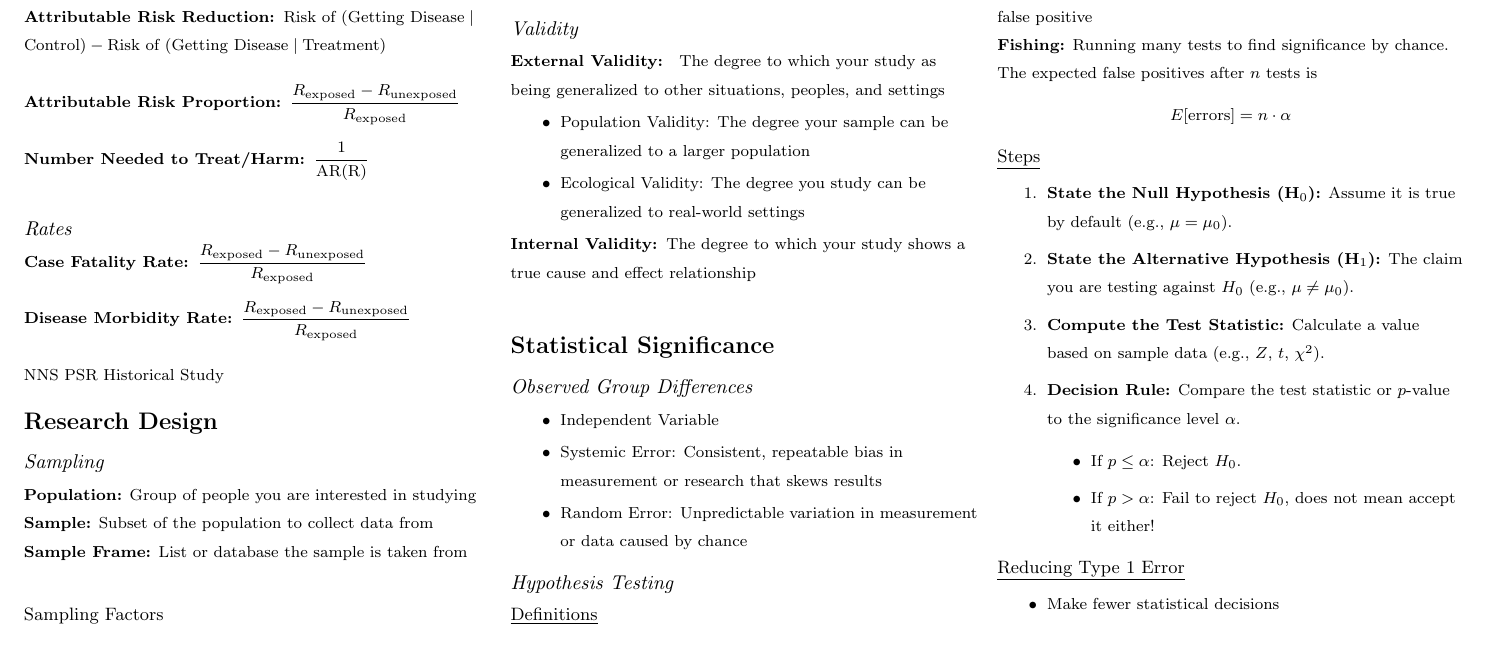
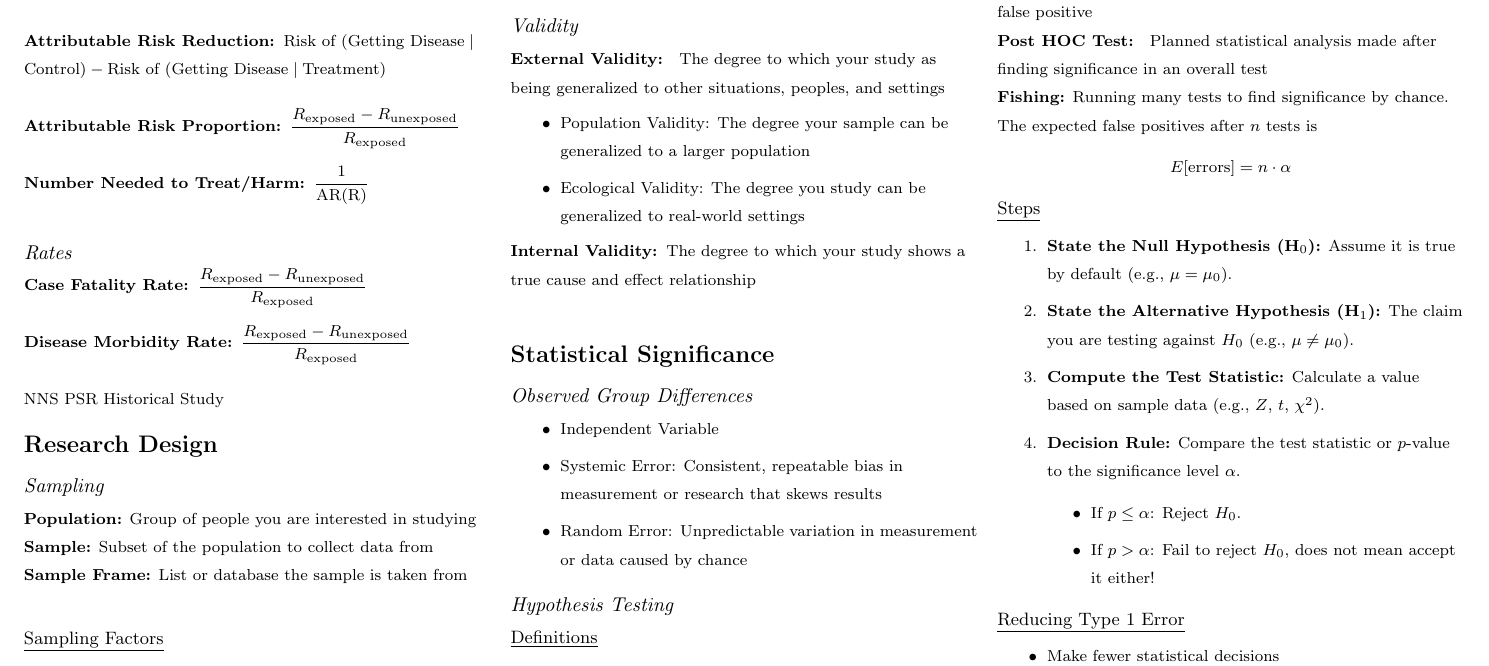
Before and after one commit to KevinElkhoury/KE-Notes, a LaTeX document (EBDM/EBDMSheet.tex): part of page 2 of 2, cut so that both start at the same text, the shorter picture padded with empty space. Compiled offline with pdfLaTeX.

Commit message:
Post Hoc test added

```diff
--- a/EBDM/EBDMSheet.tex
+++ b/EBDM/EBDMSheet.tex
@@ -241,10 +241,12 @@ Historical Study
 \textbf{p-value ($p$): } The probability under H$_0$ that the observed group difference occurred due to chance \newline
 \textbf{Significance Level ($\alpha$):} The probability of making a Type I error \newline
 \textbf{Type I Error:} Rejecting $H_0$ when it is actually true; i.e. false positive \newline
+\textbf{Post HOC Test: } Planned statistical analysis made after finding significance in an overall test \newline
 \textbf{Fishing:} Running many tests to find significance by chance. The expected false positives after $n$ tests is
 \[
 E[\text{errors}] = n \cdot \alpha
 \]
+
 
 
 
```
